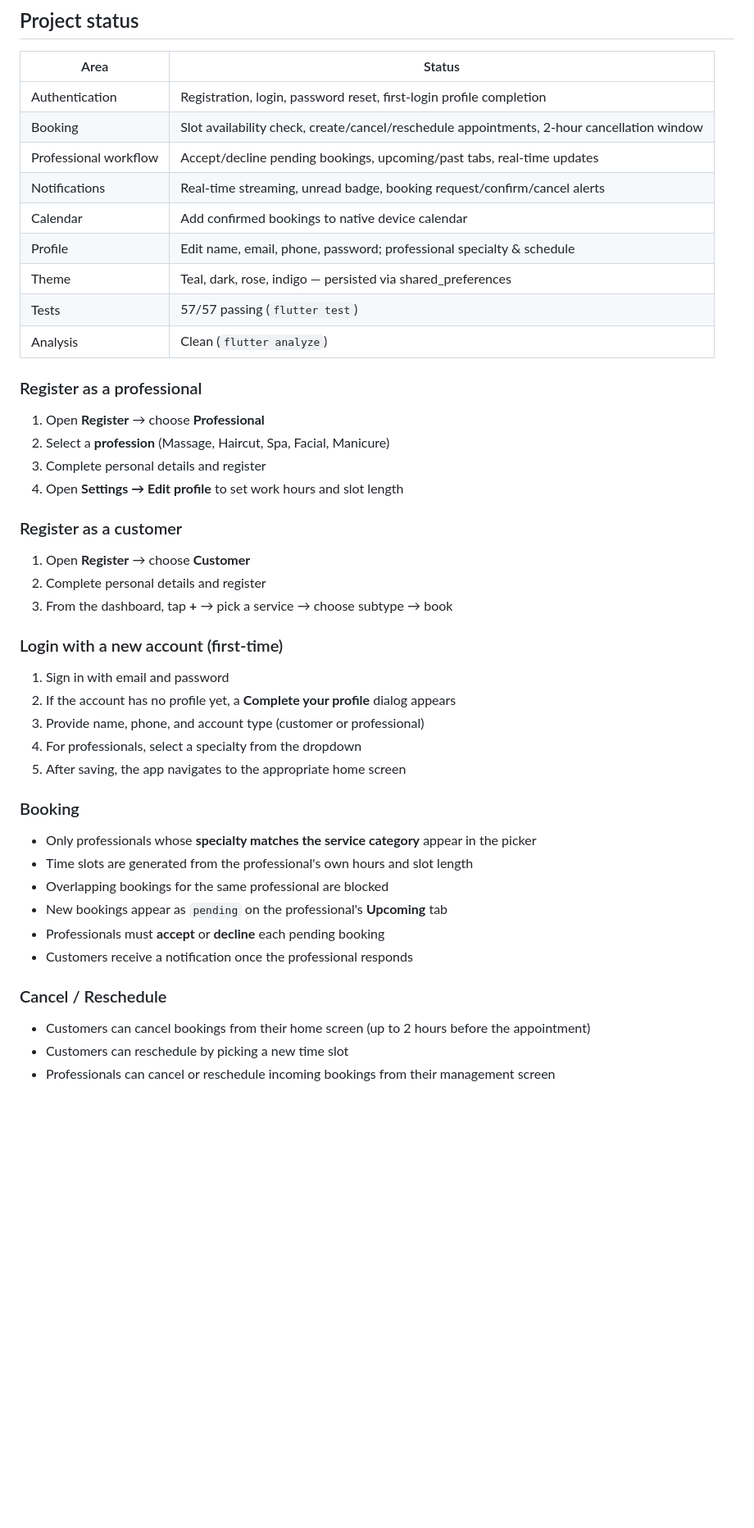
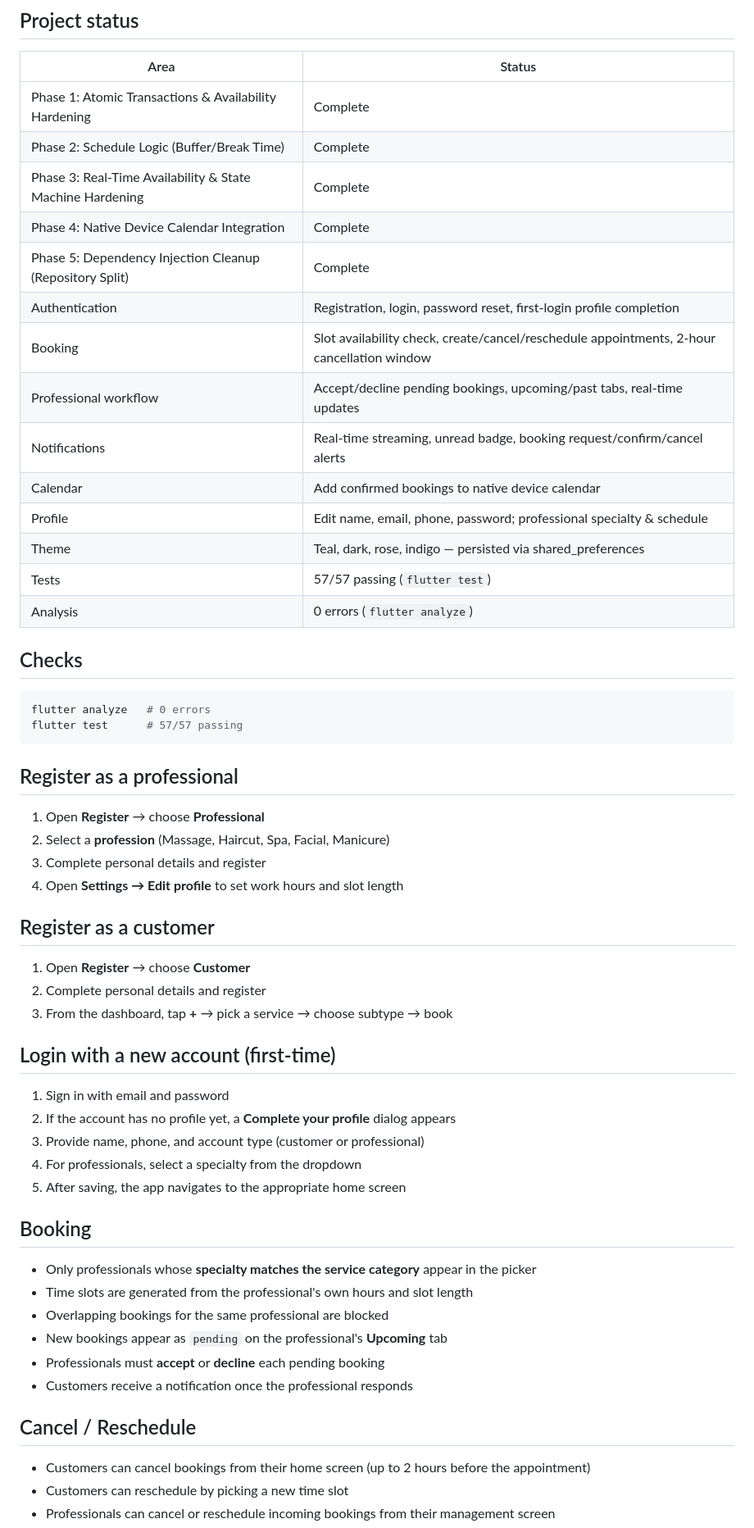
Before and after one commit to Zsolt-85/restorahub, a Markdown page: README.md, the part around one of its changes. Shown at 82% size. Drawn GitHub-style; blank space fills up the shorter version.

Commit message:
docs: update README and CHECKPOINT with Phase 5 completion and current status

````diff
--- a/README.md
+++ b/README.md
@@ -76,6 +77,11 @@ flutter test
 
 | Area | Status |
 |------|--------|
+| Phase 1: Atomic Transactions & Availability Hardening | Complete |
+| Phase 2: Schedule Logic (Buffer/Break Time) | Complete |
+| Phase 3: Real-Time Availability & State Machine Hardening | Complete |
+| Phase 4: Native Device Calendar Integration | Complete |
+| Phase 5: Dependency Injection Cleanup (Repository Split) | Complete |
 | Authentication | Registration, login, password reset, first-login profile completion |
 | Booking | Slot availability check, create/cancel/reschedule appointments, 2-hour cancellation window |
 | Professional workflow | Accept/decline pending bookings, upcoming/past tabs, real-time updates |
@@ -84,22 +90,29 @@ flutter test
 | Profile | Edit name, email, phone, password; professional specialty & schedule |
 | Theme | Teal, dark, rose, indigo — persisted via shared_preferences |
 | Tests | 57/57 passing (`flutter test`) |
-| Analysis | Clean (`flutter analyze`) |
+| Analysis | 0 errors (`flutter analyze`) |
 
-### Register as a professional
+## Checks
+
+```bash
+flutter analyze   # 0 errors
+flutter test      # 57/57 passing
+```
+
+## Register as a professional
 
 1. Open **Register** → choose **Professional**
 2. Select a **profession** (Massage, Haircut, Spa, Facial, Manicure)
 3. Complete personal details and register
 4. Open **Settings → Edit profile** to set work hours and slot length
 
-### Register as a customer
+## Register as a customer
 
 1. Open **Register** → choose **Customer**
 2. Complete personal details and register
 3. From the dashboard, tap **+** → pick a service → choose subtype → book
 
-### Login with a new account (first-time)
+## Login with a new account (first-time)
 
 1. Sign in with email and password
 2. If the account has no profile yet, a **Complete your profile** dialog appears
@@ -107,7 +120,7 @@ flutter test
 4. For professionals, select a specialty from the dropdown
 5. After saving, the app navigates to the appropriate home screen
 
-### Booking
+## Booking
 
 - Only professionals whose **specialty matches the service category** appear in the picker
 - Time slots are generated from the professional's own hours and slot length
@@ -116,7 +129,7 @@ flutter test
 - Professionals must **accept** or **decline** each pending booking
 - Customers receive a notification once the professional responds
 
-### Cancel / Reschedule
+## Cancel / Reschedule
 
 - Customers can cancel bookings from their home screen (up to 2 hours before the appointment)
 - Customers can reschedule by picking a new time slot
````
Also changed, not shown: other parts of README.md (+5 -8 lines), CHECKPOINT.md (+27 -10 lines).
